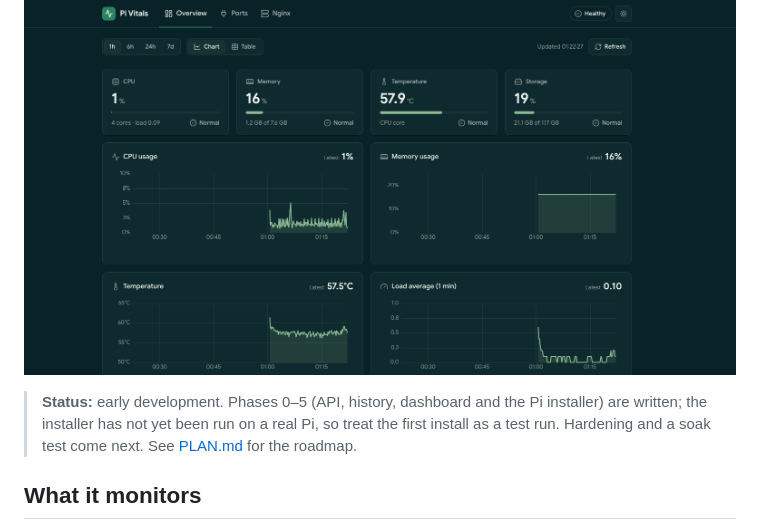
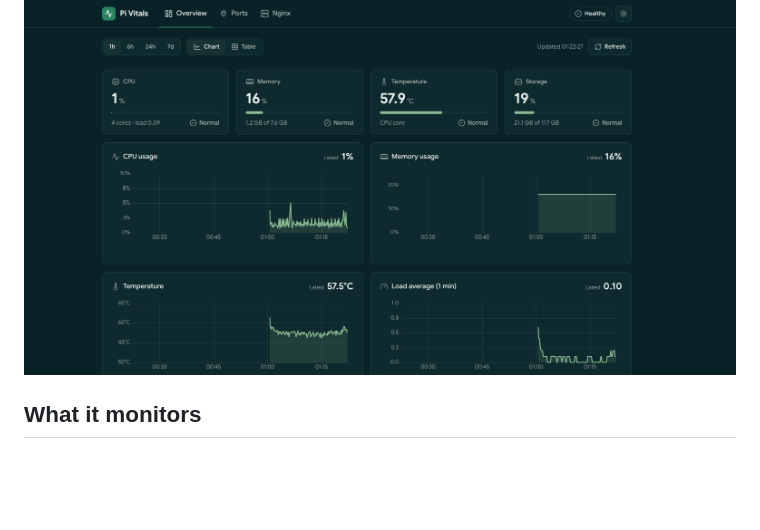
Before and after one commit to greenSyntax/pi-vitals, a Markdown page: README.md, the part around the change. GitHub-like rendering; blank space fills up the shorter version.

Commit message:
README: remove the status note
Co-Authored-By: Claude Opus 5.5 <noreply@anthropic.com>

```diff
--- a/README.md
+++ b/README.md
@@ -3,8 +3,6 @@
 A lightweight dashboard that runs on your Raspberry Pi and shows its health at a glance.
 
 ![Pi Vitals dashboard in dark mode on a Raspberry Pi: CPU, memory, temperature and storage tiles above one-hour charts of CPU, memory, temperature and load](showcase.png)
-
-> **Status:** early development. Phases 0–5 (API, history, dashboard and the Pi installer) are written; the installer has not yet been run on a real Pi, so treat the first install as a test run. Hardening and a soak test come next. See [PLAN.md](PLAN.md) for the roadmap.
 
 ## What it monitors
 
```
